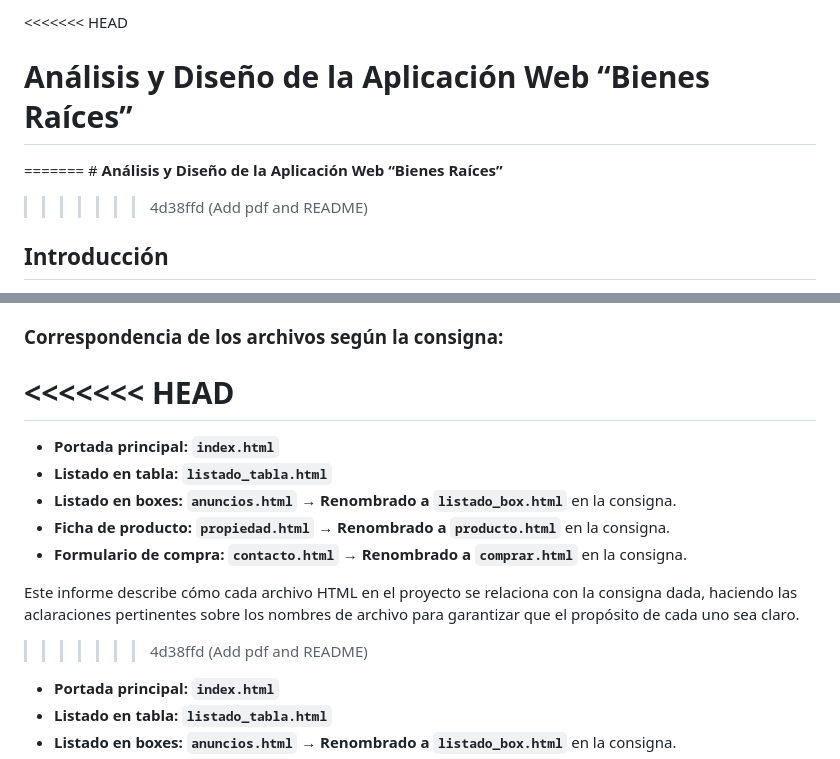
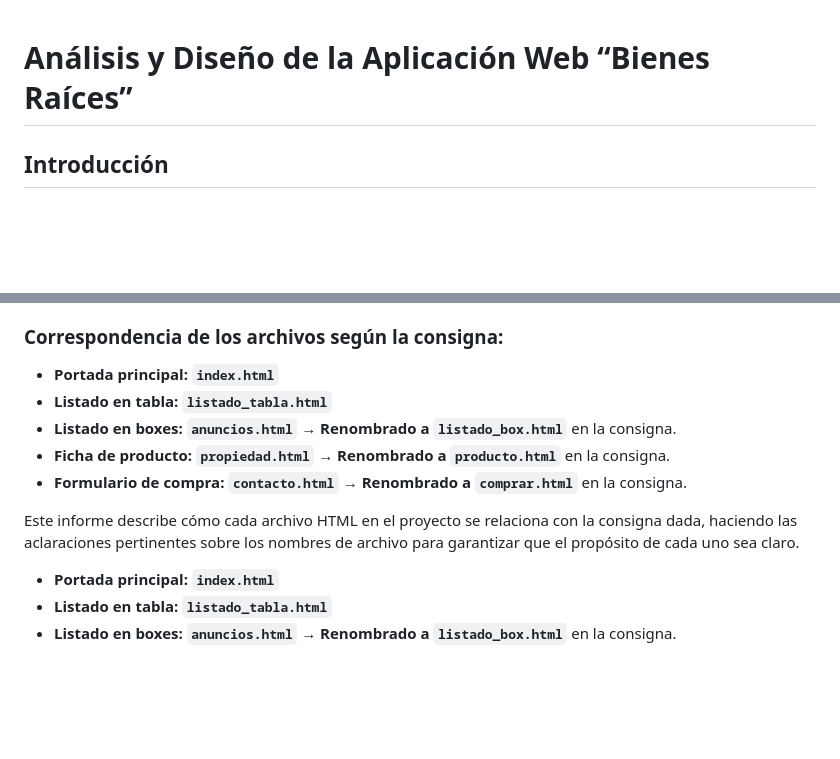
Before and after one commit to Hernanstupniki/TP1-Paradgimas-3, a Markdown page: README.md, 2 parts joined by grey strips. Drawn GitHub-style; blank space fills up the shorter version.

Commit message:
Refactor README for clarity and structure

```diff
--- a/README.md
+++ b/README.md
@@ -1,8 +1,5 @@
-<<<<<<< HEAD
 # **Análisis y Diseño de la Aplicación Web “Bienes Raíces”**
-=======
-﻿# **Análisis y Diseño de la Aplicación Web “Bienes Raíces”**
->>>>>>> 4d38ffd (Add pdf and README)
+
 
 ## **Introducción**
 
@@ -121,8 +118,6 @@ A continuación, se describe cómo cada archivo HTML se relaciona con la consign
 En resumen, aunque los **nombres de archivo** no coinciden exactamente con los solicitados en la consigna, cada archivo cumple con la **misma función** y las **mismas responsabilidades** dentro del proyecto. Se realizaron algunas modificaciones en los nombres para mejorar la legibilidad y la estructura del proyecto, asegurando que cada archivo esté correctamente organizado y refleje de manera precisa su propósito dentro del flujo de trabajo del proyecto.
 
 ### **Correspondencia de los archivos según la consigna:**
-<<<<<<< HEAD
-=======
 
 * **Portada principal:** **`index.html`**
 * **Listado en tabla:** **`listado_tabla.html`**
@@ -131,7 +126,6 @@ En resumen, aunque los **nombres de archivo** no coinciden exactamente con los s
 * **Formulario de compra:** **`contacto.html`** → **Renombrado a `comprar.html`** en la consigna.
 
 Este informe describe cómo cada archivo HTML en el proyecto se relaciona con la consigna dada, haciendo las aclaraciones pertinentes sobre los nombres de archivo para garantizar que el propósito de cada uno sea claro.
->>>>>>> 4d38ffd (Add pdf and README)
 
 * **Portada principal:** **`index.html`**
 * **Listado en tabla:** **`listado_tabla.html`**
```
